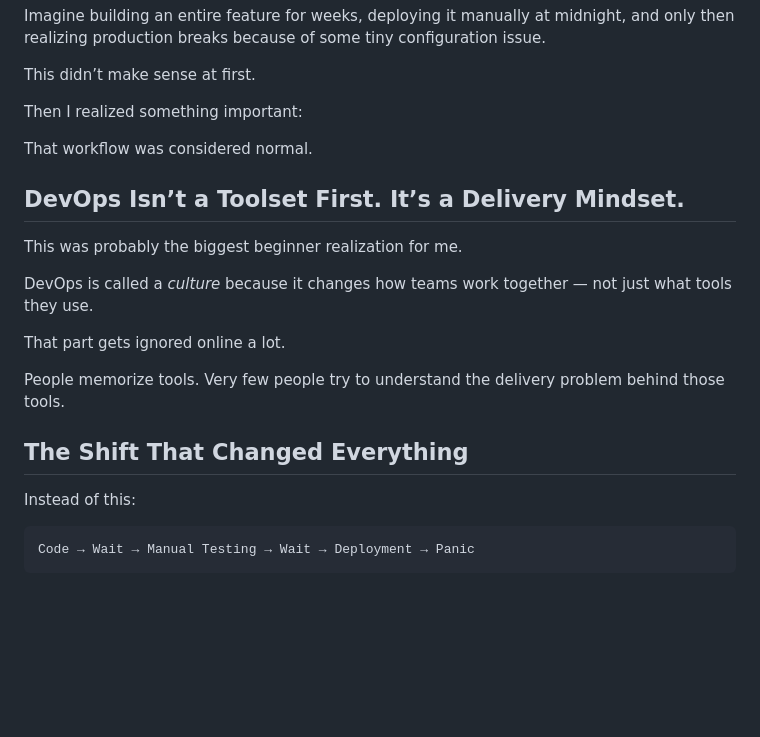
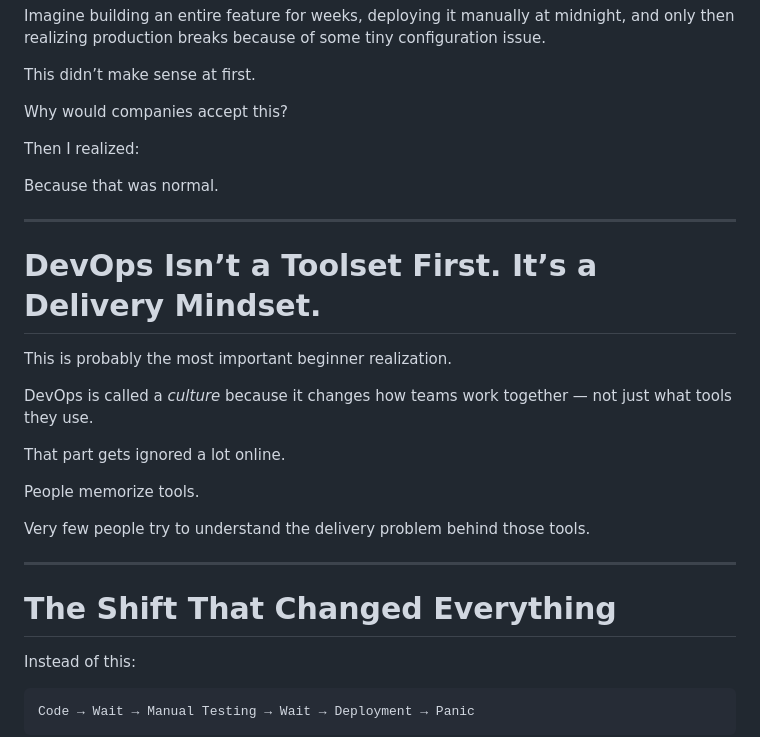
Before and after one commit to hashwithharsh/hashwithharsh.github.io, a Markdown page: content/posts/why-devops-exists-real-understanding.md, the part around one of its changes. GitHub-like rendering; blank space fills up the shorter version.

```diff
--- a/content/posts/why-devops-exists-real-understanding.md
+++ b/content/posts/why-devops-exists-real-understanding.md
@@ -64,21 +94,29 @@ Imagine building an entire feature for weeks, deploying it manually at midnight,
 
 This didn’t make sense at first.
 
-Then I realized something important:
+Why would companies accept this?
 
-That workflow was considered normal.
+Then I realized:
 
-## DevOps Isn’t a Toolset First. It’s a Delivery Mindset.
+Because that was normal.
 
-This was probably the biggest beginner realization for me.
+---
+
+# DevOps Isn’t a Toolset First. It’s a Delivery Mindset.
+
+This is probably the most important beginner realization.
 
 DevOps is called a *culture* because it changes how teams work together — not just what tools they use.
 
-That part gets ignored online a lot.
+That part gets ignored a lot online.
 
-People memorize tools. Very few people try to understand the delivery problem behind those tools.
+People memorize tools.
 
-## The Shift That Changed Everything
+Very few people try to understand the delivery problem behind those tools.
+
+---
+
+# The Shift That Changed Everything
 
 Instead of this:
 
```
Also changed, not shown: other parts of content/posts/why-devops-exists-real-understanding.md (+107 -38 lines).
